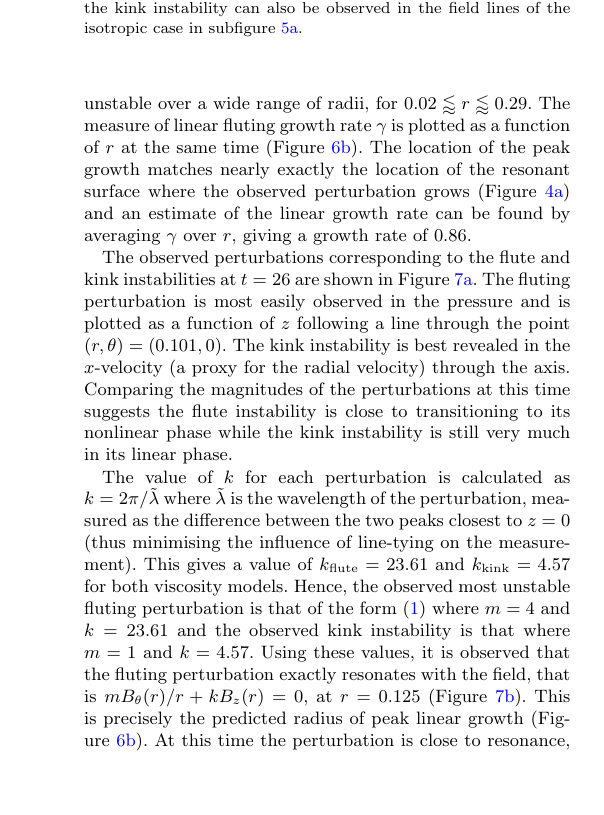
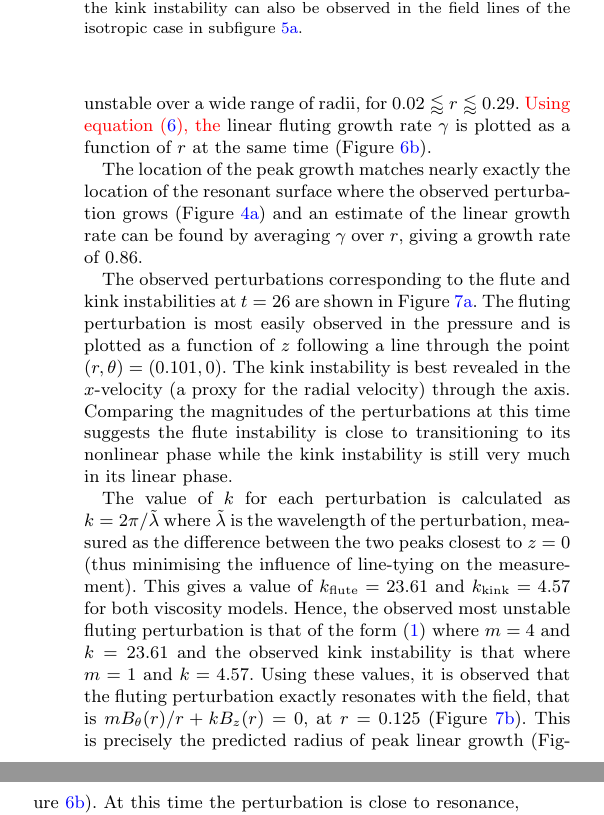
Before and after one commit to rsimitev/coronal-fluting-instability-paper, a LaTeX paper (paper.tex): part of one column of page 7 of 11 before the commit and two parts of the columns of page 7 of 11 after it, the two joined at a grey line, cut so that both start at the same text, the shorter picture padded with empty space. Compiled offline with pdfLaTeX.

Commit message:
Minor Query R9: Added [Using equation 6 ...] to text.

```diff
--- a/paper.tex
+++ b/paper.tex
@@ -836,8 +836,12 @@ via Suydam's criterion~\eqref{eq:suydams_criterion}
 between destabilising pressure gradients and stabilising magnetic shear and in
 this case, the shear is so small and the pressure gradient so large that the
 tube is unstable over a wide range of radii, for $ 0.02 \lessapprox
-r \lessapprox 0.29$. The measure of linear fluting growth rate $\gamma$ is
-plotted as a function of $r$ at the same time (Figure~\ref{fig:growth_rate_4}).
+r \lessapprox 0.29$. \rev{Using
+  equation~\eqref{eq:fluting_growth_rate2}, the} linear
+fluting growth rate $\gamma$ is plotted as a function of $r$ at the
+same time
+(Figure~\ref{fig:growth_rate_4}).
+
 The location of the peak growth matches nearly exactly the location of the
 resonant surface where the observed perturbation grows
 (Figure~\ref{fig:swi-4_pressure_13}) and an estimate of the linear growth rate
```
